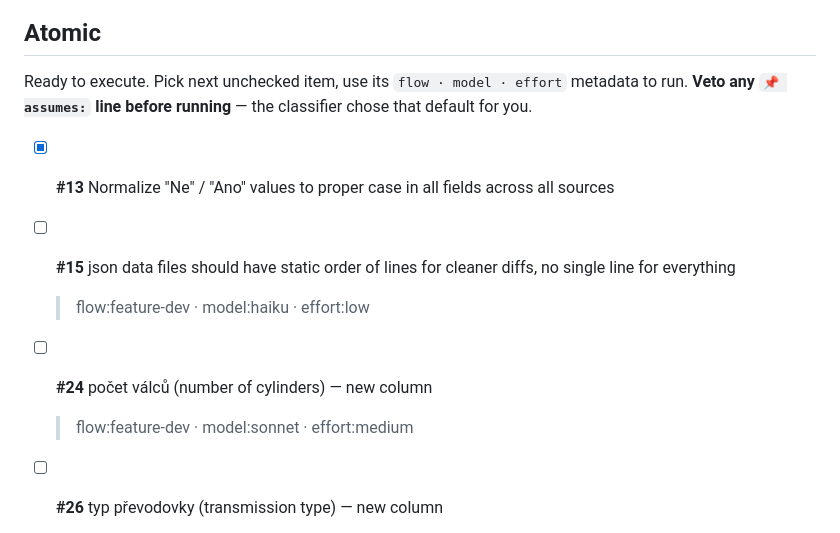
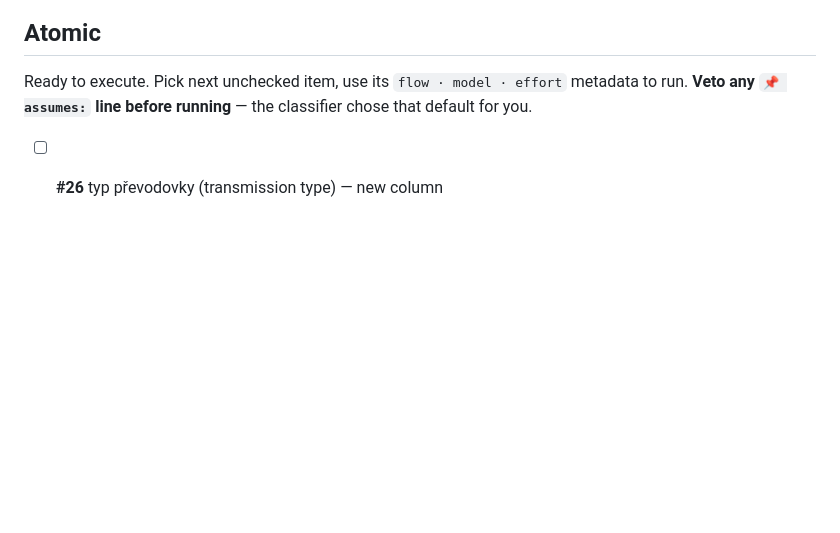
Before and after one commit to meridius/car-compare, a Markdown page: TASKS.md, the part around the change. Rendered like a GitHub page; blank space fills up the shorter version.

Commit message:
chore(tasks): drop stale duplicate Atomic entries left by merge resolutions
Co-Authored-By: Claude Fable 5 <noreply@anthropic.com>

```diff
--- a/TASKS.md
+++ b/TASKS.md
@@ -62,13 +62,6 @@ Tasks below need your input — they are genuinely owner-only decisions (new dat
 ## Atomic
 
 Ready to execute. Pick next unchecked item, use its `flow · model · effort` metadata to run. **Veto any `📌 assumes:` line before running** — the classifier chose that default for you.
-
-- [x] **#13** Normalize "Ne" / "Ano" values to proper case in all fields across all sources
-
-- [ ] **#15** json data files should have static order of lines for cleaner diffs, no single line for everything
-  > flow:feature-dev · model:haiku · effort:low
-- [ ] **#24** počet válců (number of cylinders) — new column
-  > flow:feature-dev · model:sonnet · effort:medium
 
 - [ ] **#26** typ převodovky (transmission type) — new column
   > flow:feature-dev · model:sonnet · effort:medium
```
